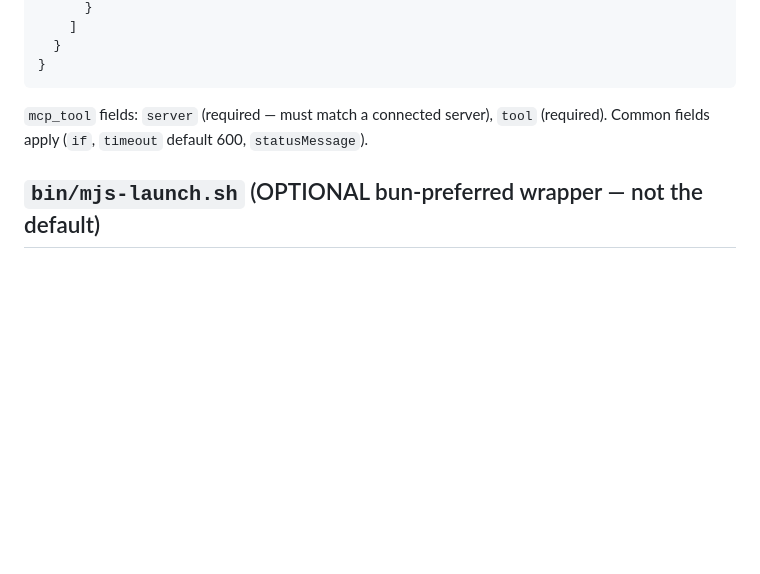
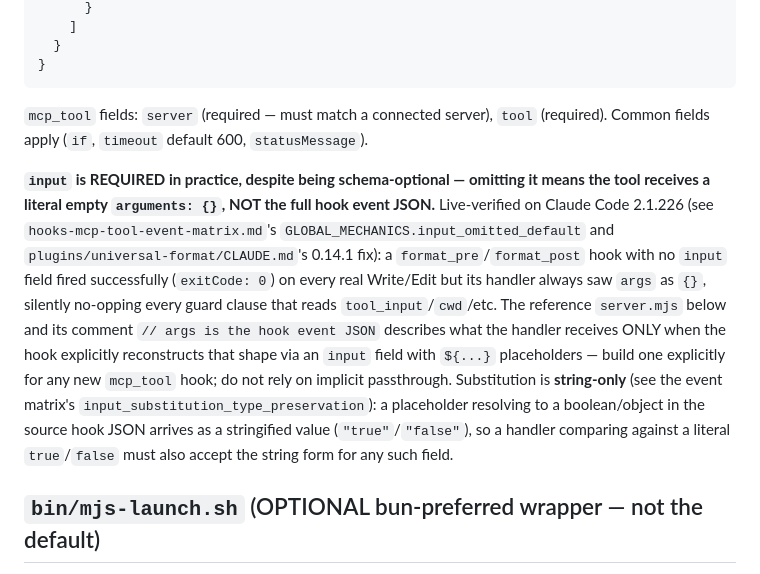
Before and after one commit to kwitsch/claude-plugins, a Markdown page: .claude/rules/hooks-mcp-server.md, the part around the change. Rendered like a GitHub page; blank space fills up the shorter version.

```diff
--- a/.claude/rules/hooks-mcp-server.md
+++ b/.claude/rules/hooks-mcp-server.md
@@ -175,6 +175,22 @@ to MCP-server spawning.
 `mcp_tool` fields: `server` (required — must match a connected server), `tool`
 (required). Common fields apply (`if`, `timeout` default 600, `statusMessage`).
 
+**`input` is REQUIRED in practice, despite being schema-optional — omitting it means
+the tool receives a literal empty `arguments: {}`, NOT the full hook event JSON.**
+Live-verified on Claude Code 2.1.226 (see `hooks-mcp-tool-event-matrix.md`'s
+`GLOBAL_MECHANICS.input_omitted_default` and `plugins/universal-format/CLAUDE.md`'s
+0.14.1 fix): a `format_pre`/`format_post` hook with no `input` field fired
+successfully (`exitCode: 0`) on every real Write/Edit but its handler always saw
+`args` as `{}`, silently no-opping every guard clause that reads `tool_input`/`cwd`/etc.
+The reference `server.mjs` below and its comment `// args is the hook event JSON`
+describes what the handler receives ONLY when the hook explicitly reconstructs that
+shape via an `input` field with `${...}` placeholders — build one explicitly for any
+new `mcp_tool` hook; do not rely on implicit passthrough. Substitution is
+**string-only** (see the event matrix's `input_substitution_type_preservation`): a
+placeholder resolving to a boolean/object in the source hook JSON arrives as a
+stringified value (`"true"`/`"false"`), so a handler comparing against a literal
+`true`/`false` must also accept the string form for any such field.
+
 ## `bin/mjs-launch.sh` (OPTIONAL bun-preferred wrapper — not the default)
 
 This wrapper is an **optional fallback** for a plugin that genuinely needs
```
Also changed, not shown: .claude/rules/hooks-mcp-tool-event-matrix.md (+3 -0 lines), plugins/universal-format/CLAUDE.md (+28 -0 lines).
